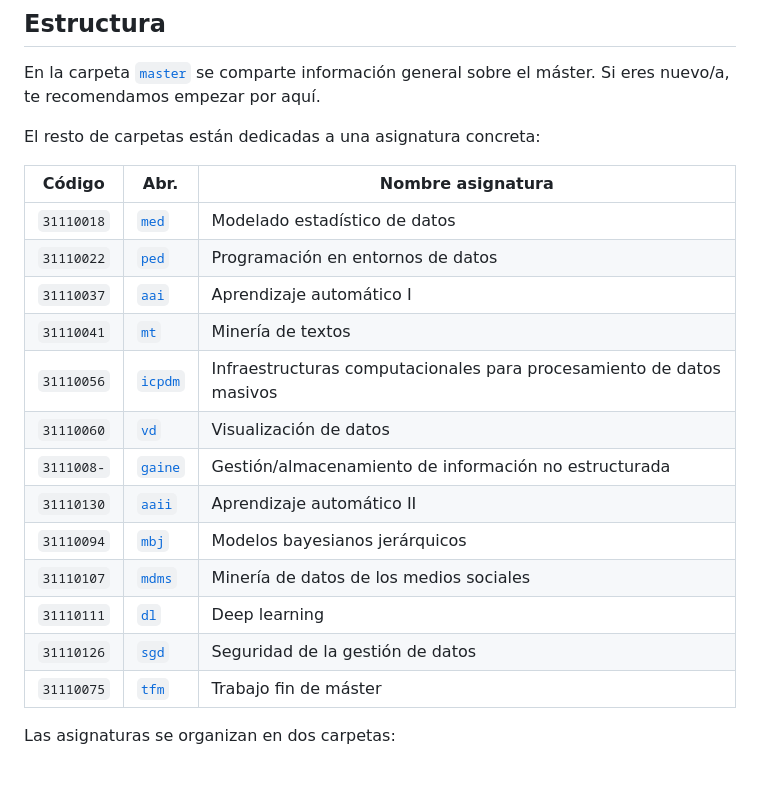
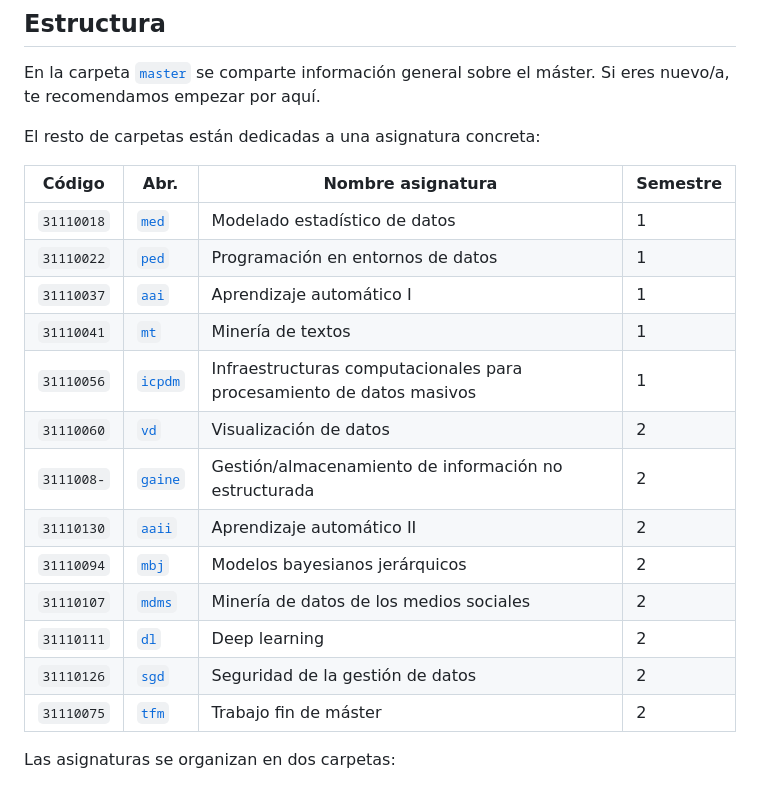
Before and after one commit to pmgallardo/apuntes-muicd-uned, a Markdown page: README.md, the part around the change. Rendered like a GitHub page.

Commit message:
Semestres asignaturas

```diff
--- a/README.md
+++ b/README.md
@@ -19,21 +19,21 @@ En la carpeta [`master`](master/) se comparte información general sobre el más
 
 El resto de carpetas están dedicadas a una asignatura concreta:
 
-| Código | Abr. | Nombre asignatura |
-| ---------- | ----- | ----------------------------- |
-| `31110018` | [`med`](med) | Modelado estadístico de datos |
-| `31110022` | [`ped`](ped) | Programación en entornos de datos |
-| `31110037` | [`aai`](aai) | Aprendizaje automático I |
-| `31110041` | [`mt`](mt/) | Minería de textos |
-| `31110056` | [`icpdm`](icpdm/) | Infraestructuras computacionales para procesamiento de datos masivos |
-| `31110060` | [`vd`](vd/) | Visualización de datos |
-| `3111008-` | [`gaine`](gaine/) | Gestión/almacenamiento de información no estructurada |
-| `31110130` | [`aaii`](aaii/) | Aprendizaje automático II |
-| `31110094` | [`mbj`](mbj/) | Modelos bayesianos jerárquicos |
-| `31110107` | [`mdms`](mdms/) | Minería de datos de los medios sociales |
-| `31110111` | [`dl`](dl/) | Deep learning |
-| `31110126` | [`sgd`](sgd/) | Seguridad de la gestión de datos |
-| `31110075` | [`tfm`](tfm/) | Trabajo fin de máster |
+| Código | Abr. | Nombre asignatura | Semestre |
+| ---------- | ----- | ----------------------------- | - |
+| `31110018` | [`med`](med) | Modelado estadístico de datos | 1 |
+| `31110022` | [`ped`](ped) | Programación en entornos de datos | 1 |
+| `31110037` | [`aai`](aai) | Aprendizaje automático I | 1 |
+| `31110041` | [`mt`](mt/) | Minería de textos | 1 |
+| `31110056` | [`icpdm`](icpdm/) | Infraestructuras computacionales para procesamiento de datos masivos | 1 |
+| `31110060` | [`vd`](vd/) | Visualización de datos | 2 |
+| `3111008-` | [`gaine`](gaine/) | Gestión/almacenamiento de información no estructurada | 2 |
+| `31110130` | [`aaii`](aaii/) | Aprendizaje automático II | 2 |
+| `31110094` | [`mbj`](mbj/) | Modelos bayesianos jerárquicos | 2 |
+| `31110107` | [`mdms`](mdms/) | Minería de datos de los medios sociales | 2 |
+| `31110111` | [`dl`](dl/) | Deep learning | 2 |
+| `31110126` | [`sgd`](sgd/) | Seguridad de la gestión de datos | 2 |
+| `31110075` | [`tfm`](tfm/) | Trabajo fin de máster | 2 |
 
 Las asignaturas se organizan en dos carpetas:
 
```
